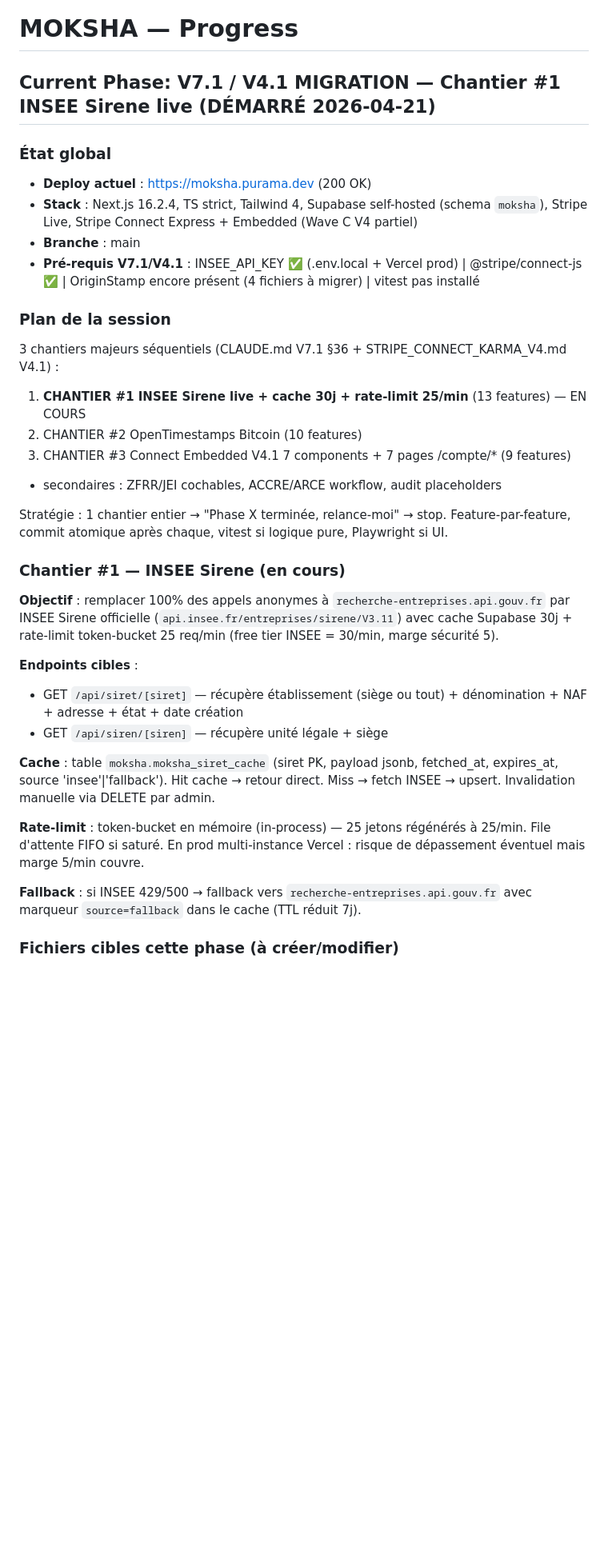
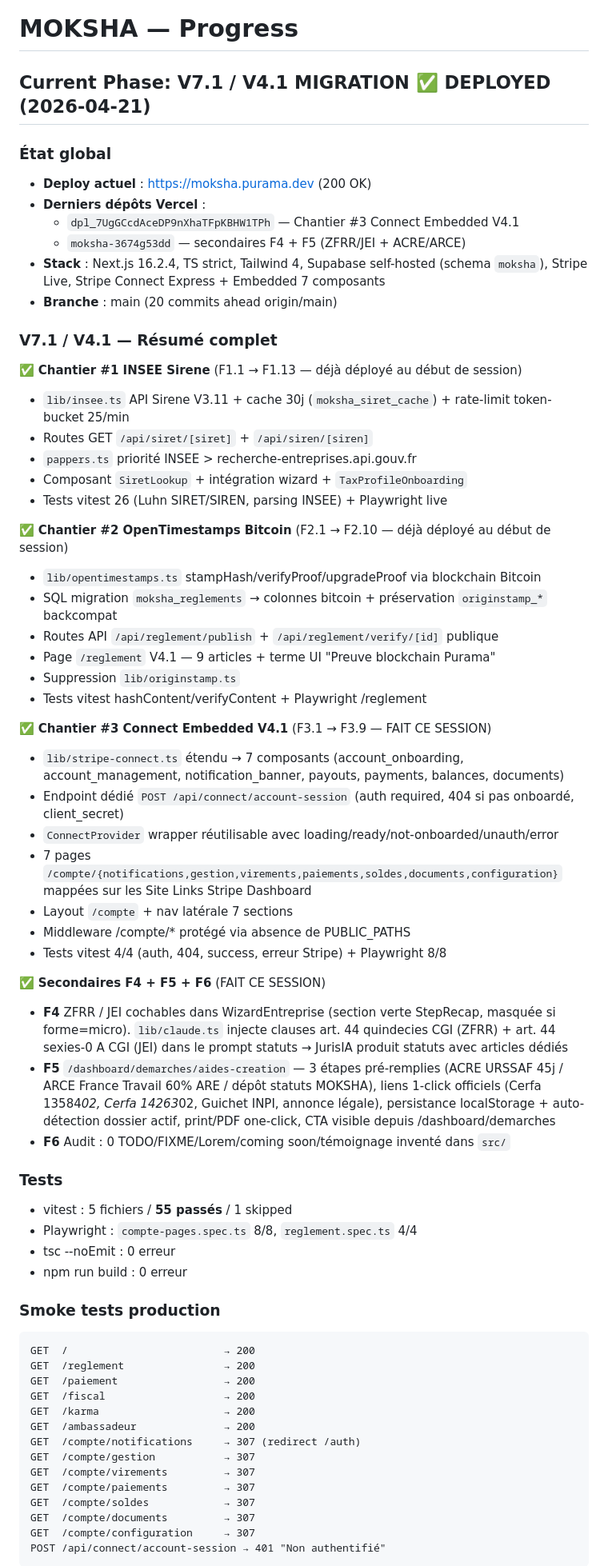
Before and after one commit to puramapro-oss/moksha, a Markdown page: progress.md, the part around one of its changes. Shown at 80% size. Drawn GitHub-style; blank space fills up the shorter version.

````diff
--- a/progress.md
+++ b/progress.md
@@ -1,35 +1,77 @@
 # MOKSHA — Progress
 
-## Current Phase: V7.1 / V4.1 MIGRATION — Chantier #1 INSEE Sirene live (DÉMARRÉ 2026-04-21)
+## Current Phase: V7.1 / V4.1 MIGRATION ✅ DEPLOYED (2026-04-21)
 
 ### État global
+
 - **Deploy actuel** : https://moksha.purama.dev (200 OK)
-- **Stack** : Next.js 16.2.4, TS strict, Tailwind 4, Supabase self-hosted (schema `moksha`), Stripe Live, Stripe Connect Express + Embedded (Wave C V4 partiel)
-- **Branche** : main
-- **Pré-requis V7.1/V4.1** : INSEE_API_KEY ✅ (.env.local + Vercel prod) | @stripe/connect-js ✅ | OriginStamp encore présent (4 fichiers à migrer) | vitest pas installé
+- **Derniers dépôts Vercel** :
+  - `dpl_7UgGCcdAceDP9nXhaTFpKBHW1TPh` — Chantier #3 Connect Embedded V4.1
+  - `moksha-3674g53dd` — secondaires F4 + F5 (ZFRR/JEI + ACRE/ARCE)
+- **Stack** : Next.js 16.2.4, TS strict, Tailwind 4, Supabase self-hosted (schema `moksha`), Stripe Live, Stripe Connect Express + Embedded 7 composants
+- **Branche** : main (20 commits ahead origin/main)
 
-### Plan de la session
-3 chantiers majeurs séquentiels (CLAUDE.md V7.1 §36 + STRIPE_CONNECT_KARMA_V4.md V4.1) :
-1. **CHANTIER #1 INSEE Sirene live + cache 30j + rate-limit 25/min** (13 features) — EN COURS
-2. CHANTIER #2 OpenTimestamps Bitcoin (10 features)
-3. CHANTIER #3 Connect Embedded V4.1 7 components + 7 pages /compte/* (9 features)
-+ secondaires : ZFRR/JEI cochables, ACCRE/ARCE workflow, audit placeholders
+### V7.1 / V4.1 — Résumé complet
 
-Stratégie : 1 chantier entier → "Phase X terminée, relance-moi" → stop. Feature-par-feature, commit atomique après chaque, vitest si logique pure, Playwright si UI.
+✅ **Chantier #1 INSEE Sirene** (F1.1 → F1.13 — déjà déployé au début de session)
+- `lib/insee.ts` API Sirene V3.11 + cache 30j (`moksha_siret_cache`) + rate-limit token-bucket 25/min
+- Routes GET `/api/siret/[siret]` + `/api/siren/[siren]`
+- `pappers.ts` priorité INSEE > recherche-entreprises.api.gouv.fr
+- Composant `SiretLookup` + intégration wizard + `TaxProfileOnboarding`
+- Tests vitest 26 (Luhn SIRET/SIREN, parsing INSEE) + Playwright live
 
-### Chantier #1 — INSEE Sirene (en cours)
+✅ **Chantier #2 OpenTimestamps Bitcoin** (F2.1 → F2.10 — déjà déployé au début de session)
+- `lib/opentimestamps.ts` stampHash/verifyProof/upgradeProof via blockchain Bitcoin
+- SQL migration `moksha_reglements` → colonnes bitcoin + préservation `originstamp_*` backcompat
+- Routes API `/api/reglement/publish` + `/api/reglement/verify/[id]` publique
+- Page `/reglement` V4.1 — 9 articles + terme UI "Preuve blockchain Purama"
+- Suppression `lib/originstamp.ts`
+- Tests vitest hashContent/verifyContent + Playwright /reglement
 
-**Objectif** : remplacer 100% des appels anonymes à `recherche-entreprises.api.gouv.fr` par INSEE Sirene officielle (`api.insee.fr/entreprises/sirene/V3.11`) avec cache Supabase 30j + rate-limit token-bucket 25 req/min (free tier INSEE = 30/min, marge sécurité 5).
+✅ **Chantier #3 Connect Embedded V4.1** (F3.1 → F3.9 — FAIT CE SESSION)
+- `lib/stripe-connect.ts` étendu → 7 composants (account_onboarding, account_management,
+  notification_banner, payouts, payments, balances, documents)
+- Endpoint dédié `POST /api/connect/account-session` (auth required, 404 si pas onboardé, client_secret)
+- `ConnectProvider` wrapper réutilisable avec loading/ready/not-onboarded/unauth/error
+- 7 pages `/compte/{notifications,gestion,virements,paiements,soldes,documents,configuration}`
+  mappées sur les Site Links Stripe Dashboard
+- Layout `/compte` + nav latérale 7 sections
+- Middleware /compte/* protégé via absence de PUBLIC_PATHS
+- Tests vitest 4/4 (auth, 404, success, erreur Stripe) + Playwright 8/8
 
-**Endpoints cibles** :
-- GET `/api/siret/[siret]` — récupère établissement (siège ou tout) + dénomination + NAF + adresse + état + date création
-- GET `/api/siren/[siren]` — récupère unité légale + siège
+✅ **Secondaires F4 + F5 + F6** (FAIT CE SESSION)
+- **F4** ZFRR / JEI cochables dans WizardEntreprise (section verte StepRecap, masquée si
+  forme=micro). `lib/claude.ts` injecte clauses art. 44 quindecies CGI (ZFRR) + art. 44
+  sexies-0 A CGI (JEI) dans le prompt statuts → JurisIA produit statuts avec articles dédiés
+- **F5** `/dashboard/demarches/aides-creation` — 3 étapes pré-remplies (ACRE URSSAF 45j /
+  ARCE France Travail 60% ARE / dépôt statuts MOKSHA), liens 1-click officiels (Cerfa
+  13584*02, Cerfa 14263*02, Guichet INPI, annonce légale), persistance localStorage +
+  auto-détection dossier actif, print/PDF one-click, CTA visible depuis /dashboard/demarches
+- **F6** Audit : 0 TODO/FIXME/Lorem/coming soon/témoignage inventé dans `src/`
 
-**Cache** : table `moksha.moksha_siret_cache` (siret PK, payload jsonb, fetched_at, expires_at, source 'insee'|'fallback'). Hit cache → retour direct. Miss → fetch INSEE → upsert. Invalidation manuelle via DELETE par admin.
+### Tests
 
-**Rate-limit** : token-bucket en mémoire (in-process) — 25 jetons régénérés à 25/min. File d'attente FIFO si saturé. En prod multi-instance Vercel : risque de dépassement éventuel mais marge 5/min couvre.
+- vitest : 5 fichiers / **55 passés** / 1 skipped
+- Playwright : `compte-pages.spec.ts` 8/8, `reglement.spec.ts` 4/4
+- tsc --noEmit : 0 erreur
+- npm run build : 0 erreur
 
-**Fallback** : si INSEE 429/500 → fallback vers `recherche-entreprises.api.gouv.fr` avec marqueur `source=fallback` dans le cache (TTL réduit 7j).
+### Smoke tests production
 
-### Fichiers cibles cette phase (à créer/modifier)
+```
+GET  /                         → 200
+GET  /reglement                → 200
+GET  /paiement                 → 200
+GET  /fiscal                   → 200
+GET  /karma                    → 200
+GET  /ambassadeur              → 200
+GET  /compte/notifications     → 307 (redirect /auth)
+GET  /compte/gestion           → 307
+GET  /compte/virements         → 307
+GET  /compte/paiements         → 307
+GET  /compte/soldes            → 307
+GET  /compte/documents         → 307
+GET  /compte/configuration     → 307
+POST /api/connect/account-session → 401 "Non authentifié"
+```
 
````
Also changed, not shown: other parts of progress.md (+6 -18 lines), task_plan.md (+49 -20 lines).
